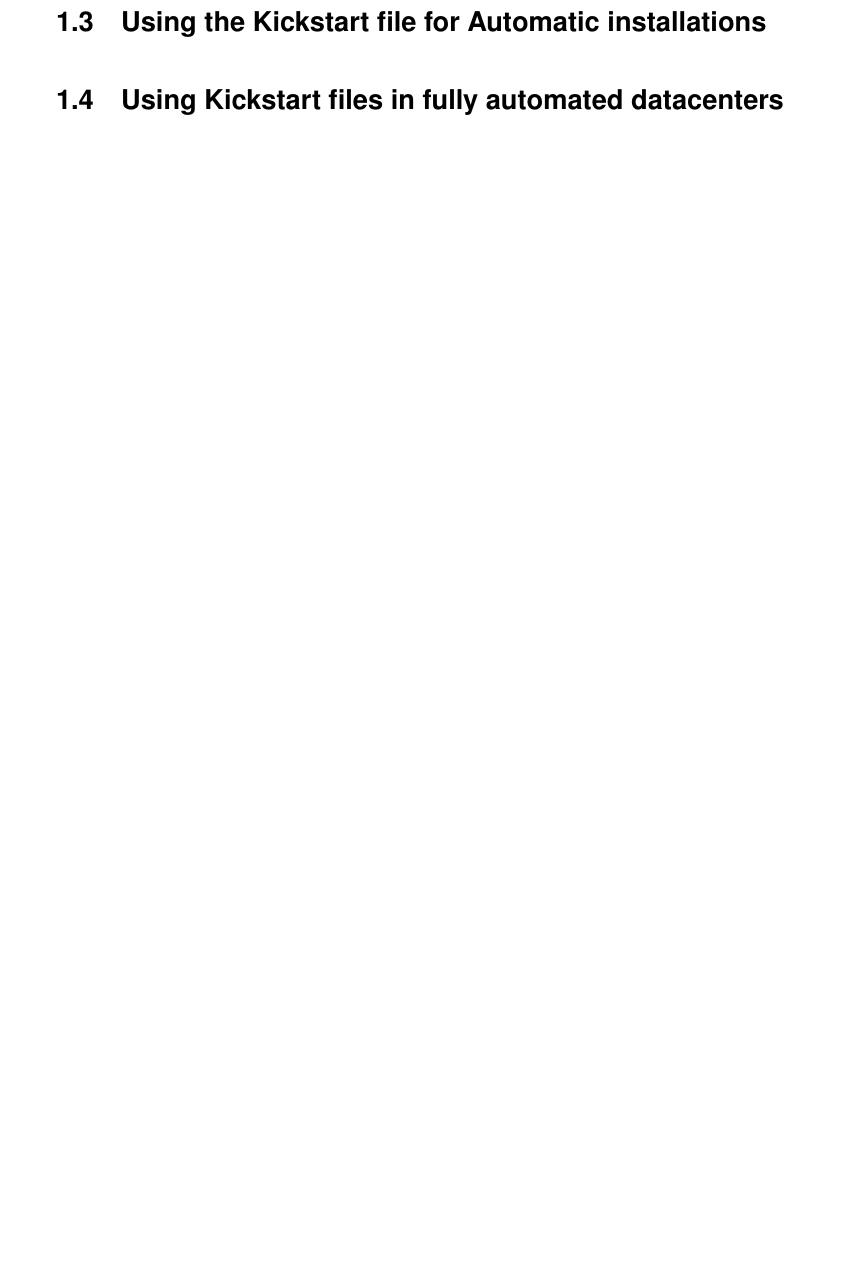
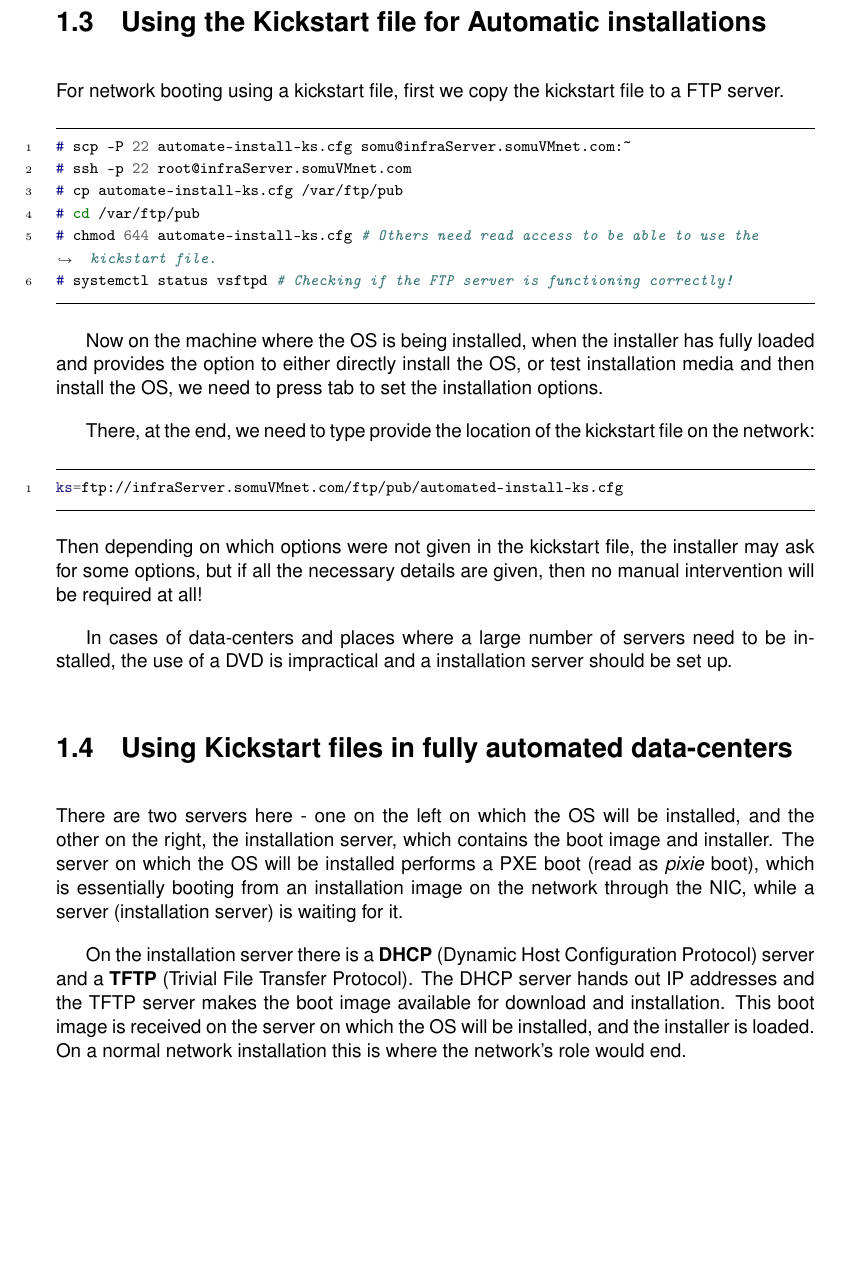
Before and after one commit to SomuSysAdmin/Notes, a LaTeX document (Tester.tex, which reads Mod3/chapters/3.18 Using Kickstart.tex): part of the page before the commit and part of page 2 of 3 after it, cut so that both start at the same text, the shorter picture padded with empty space. Compiled offline with pdfLaTeX.

Commit message:
Added 3.18 Using Kickstart

```diff
--- a/Mod3/chapters/3.18 Using Kickstart.tex
+++ b/Mod3/chapters/3.18 Using Kickstart.tex
@@ -1,0 +30,33 @@
+	\section{Using the Kickstart file for Automatic installations}
+For network booting using a kickstart file, first we copy the kickstart file to a FTP server.
+
+\vspace{-15pt}
+\begin{minted}{console}
+# scp -P 22 automate-install-ks.cfg somu@infraServer.somuVMnet.com:~
+# ssh -p 22 root@infraServer.somuVMnet.com
+# cp automate-install-ks.cfg /var/ftp/pub
+# cd /var/ftp/pub
+# chmod 644 automate-install-ks.cfg # Others need read access to be able to use the kickstart file.
+# systemctl status vsftpd # Checking if the FTP server is functioning correctly!
+\end{minted}
+\vspace{-10pt}
+
+Now on the machine where the OS is being installed, when the installer has fully loaded and provides the option to either directly install the OS, or test installation media and then install the OS, we need to press tab to set the installation options.
+
+There, at the end, we need to type provide the location of the kickstart file on the network:
+
+\vspace{-15pt}
+\begin{minted}{bash}
+ks=ftp://infraServer.somuVMnet.com/ftp/pub/automated-install-ks.cfg
+\end{minted}
+\vspace{-10pt}
+
+\noindent
+Then depending on which options were not given in the kickstart file, the installer may ask for some options, but if all the necessary details are given, then no manual intervention will be required at all!
+
+In cases of data-centers and places where a large number of servers need to be installed, the use of a DVD is impractical and a installation server should be set up.
+
+	\section{Using Kickstart files in fully automated data-centers}
+There are two servers here - one on the left on which the OS will be installed, and the other on the right, the installation server, which contains the boot image and installer. The server on which the OS will be installed performs a PXE boot (read as \textit{pixie} boot), which is essentially booting from an installation image on the network through the NIC, while a server (installation server) is waiting for it.
+
+On the installation server there is a \textbf{DHCP} (Dynamic Host Configuration Protocol) server and a \textbf{TFTP} (Trivial File Transfer Protocol). The DHCP server hands out IP addresses and the TFTP server makes the boot image available for download and installation. This boot image is received on the server on which the OS will be installed, and the installer is loaded. On a normal network installation this is where the network's role would end.
@@ -1,0 +68,5 @@
+	\label{fig:3 Network boot with Kickstart}
+\end{figure}
+
+\noindent
+However, since here the OS is installed using a Kickstart file, the client sends a request to receive a copy of the kickstart file from the web/FTP server on the installation server. Upon receiving the kickstart file, finally the installation begins. Finally, the installation needs access to the repository on the installation server for the rpm files that the installer will install (since the installation server is also the installation source). The repository needs to be pre-configured on the installation server as well.
```
Also changed, not shown: Tester.tex (+0 -6 lines), Mod3/chapters/3.18.a.jpg (added), RHCSA.pdf, Tester.pdf, Mod3/chapters/3.18 Using Kickstart.tex (33 more changed lines), 15 other files.
